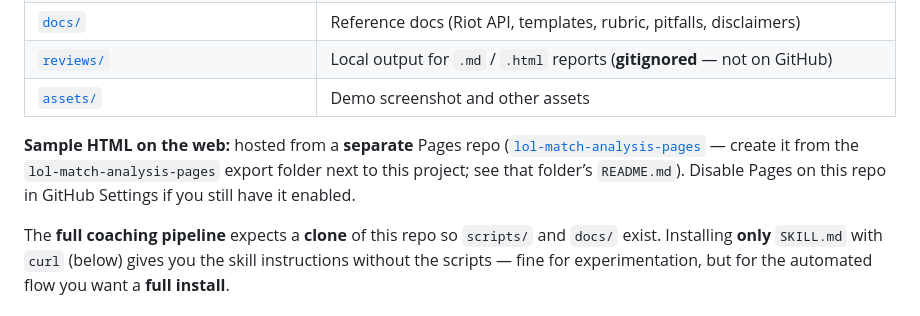
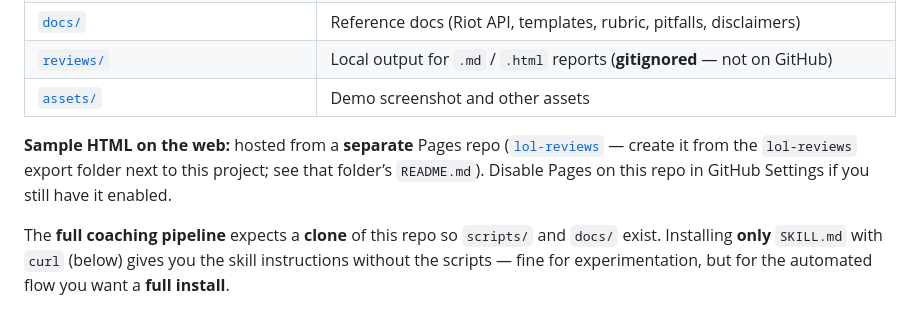
Before and after one commit to jinayoon/lol-match-analysis, a Markdown page: README.md, the part around one of its changes. GitHub-like rendering.

Commit message:
Point sample report links at lol-reviews GitHub Pages repo
Made-with: Cursor

```diff
--- a/README.md
+++ b/README.md
@@ -35,7 +35,7 @@ I find it most helpful to generate and read the analysis right after a game whil
 | [`reviews/`](reviews/) | Local output for `.md` / `.html` reports (**gitignored** — not on GitHub) |
 | [`assets/`](assets/) | Demo screenshot and other assets |
 
-**Sample HTML on the web:** hosted from a **separate** Pages repo ([`lol-match-analysis-pages`](https://github.com/jinayoon/lol-match-analysis-pages) — create it from the `lol-match-analysis-pages` export folder next to this project; see that folder’s `README.md`). Disable Pages on this repo in GitHub Settings if you still have it enabled.
+**Sample HTML on the web:** hosted from a **separate** Pages repo ([`lol-reviews`](https://github.com/jinayoon/lol-reviews) — create it from the `lol-reviews` export folder next to this project; see that folder’s `README.md`). Disable Pages on this repo in GitHub Settings if you still have it enabled.
 
 The **full coaching pipeline** expects a **clone** of this repo so `scripts/` and `docs/` exist. Installing **only** `SKILL.md` with `curl` (below) gives you the skill instructions without the scripts — fine for experimentation, but for the automated flow you want a **full install**.
 
```
Also changed, not shown: other parts of README.md (+1 -1 lines).
